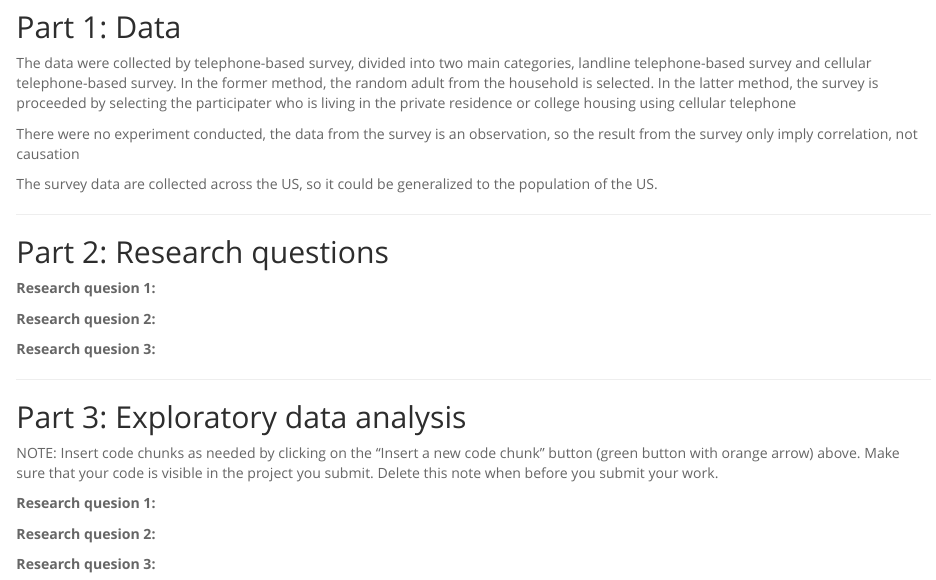
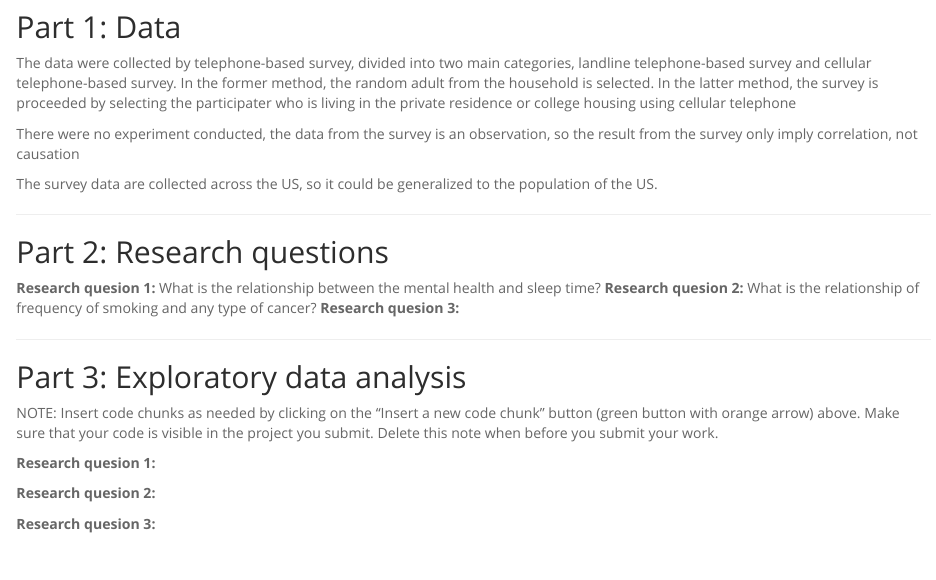
Before and after one commit to wanburana/Data-Analysis-Project, an R Markdown document (_6ee2a5c3100b9237616844a52883e240_intro_data_prob_project.rmd): the page in a window 1100 px wide, from 480 px down. Rendered offline with R 4.5, knitr and Pandoc, with nearby package versions; some code elsewhere in the file could not run offline.

```diff
--- a/_6ee2a5c3100b9237616844a52883e240_intro_data_prob_project.rmd
+++ b/_6ee2a5c3100b9237616844a52883e240_intro_data_prob_project.rmd
@@ -42,9 +42,9 @@
 ## Part 2: Research questions
 
 **Research quesion 1:**
-
+What is the relationship between the mental health and sleep time?
 **Research quesion 2:**
-
+What is the relationship of frequency of smoking and any type of cancer?
 **Research quesion 3:**
 
 
```
